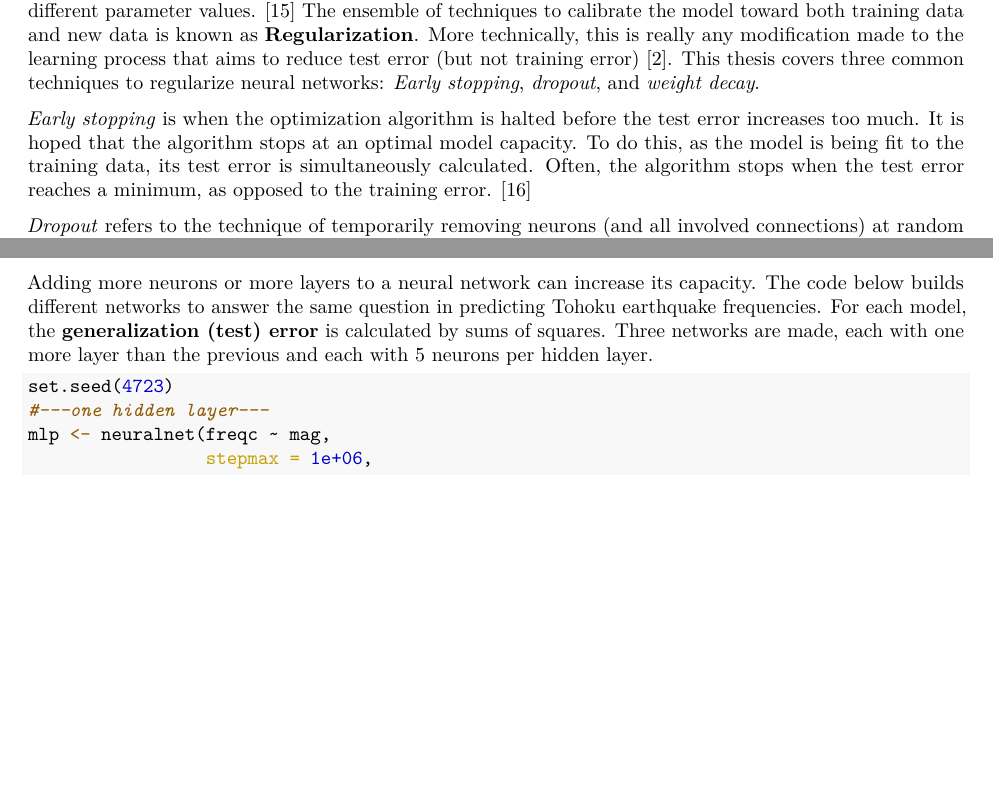
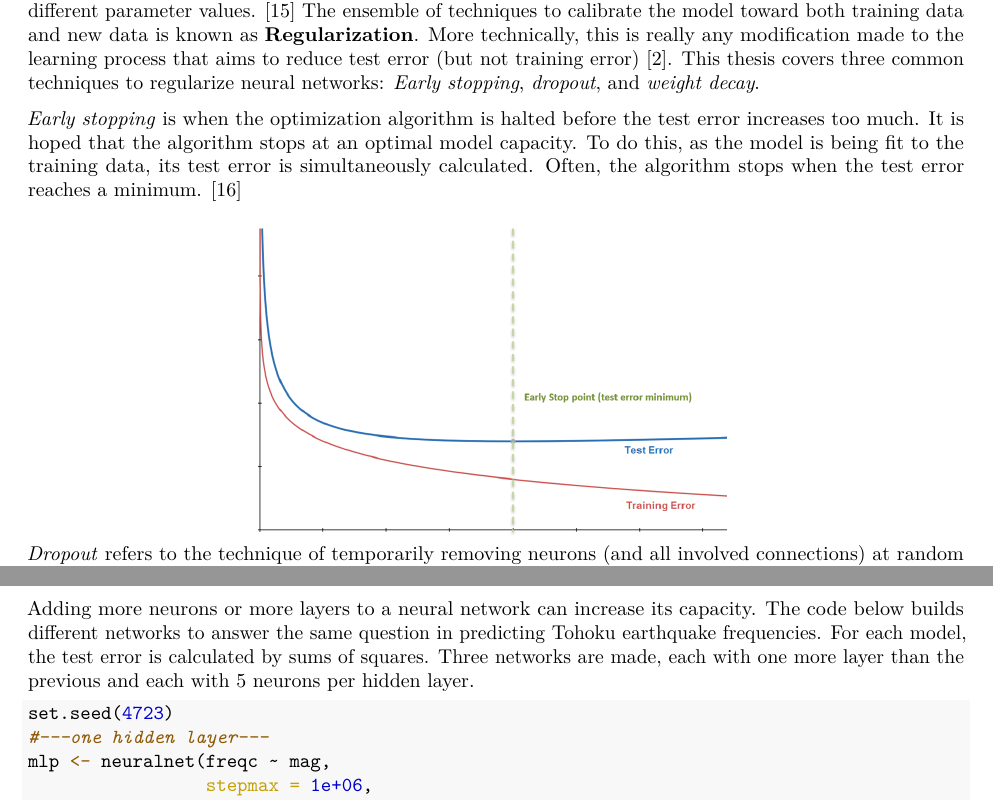
Before and after one commit to elsuam/Bayesian-Neural-Networks, a LaTeX thesis (main.tex, which reads Performance.tex, earthquakes_mlp.tex): two parts of pages 13 and 16 of 24 before the commit and two parts of pages 13 and 17 of 25 after it, joined at a grey line, cut so that both start at the same text, the shorter picture padded with empty space. Compiled offline with pdfLaTeX.

Commit message:
Updates from Overleaf

```diff
--- a/Performance.tex
+++ b/Performance.tex
@@ -73,7 +73,14 @@ During the build process, a model is faced with a training set and measured agai
 There is no one way to set the dials of a neural network.  Generally, they are established by trial and error, train/test split, or more sophisticated techniques as cross-validation to compare networks trained with different parameter values. \cite{mackay1992practical}  The ensemble of techniques to calibrate the model toward both training data and new data is known as \textbf{Regularization}.  More technically, this is really any modification made to the learning process that aims to reduce test error (but not training error) \cite{Goodfellow-et-al-2016}.  This thesis covers three common techniques to regularize neural networks: \textit{Early stopping}, \textit{dropout}, and \textit{weight decay}.
 
 \textit{Early stopping} is when the optimization algorithm is halted before the test error increases too much.  It is hoped that the algorithm stops at an optimal model capacity. To do this, as the model is being fit to the training data, its test error is simultaneously calculated.
- Often, the algorithm stops when the test error reaches a minimum, as opposed to the training error. \cite{doan2004generalization}
+ Often, the algorithm stops when the test error reaches a minimum. \cite{doan2004generalization}
+
+ \begin{figure}[H]
+    \centering
+    \includegraphics[width=0.5\linewidth]{Figures/early_stop.png}
+    \vspace{-20pt}
+    \label{earlystop}
+\end{figure}
 
 \textit{Dropout} refers to the technique of temporarily removing neurons (and all involved connections) at random  at each iteration of training.\cite{srivastava2014dropout}  For example, a dropout with control parameter $p_{drop} = .25$ means that at each cycle of training, a random 75\% of the network is used and a new 75\% is sampled for the next step. This simultaneously speeds up computation as well as prevents overfitting because it reduces the number of calculations at each step of the model building process.
 
--- a/earthquakes_mlp.tex
+++ b/earthquakes_mlp.tex
@@ -45,7 +45,7 @@ Using this neural network model, the expected frequency of a magnitude
 
 \subsubsection{Capacity Simulation for Neural Network}
 
-Adding more neurons or more layers to a neural network can increase its capacity.  The code below builds different networks to answer the same question in predicting Tohoku earthquake frequencies.  For each model, the \textbf{generalization (test) error} is calculated by sums of squares.  Three networks are made, each with one more layer than the previous and each with 5 neurons per hidden layer.
+Adding more neurons or more layers to a neural network can increase its capacity.  The code below builds different networks to answer the same question in predicting Tohoku earthquake frequencies.  For each model, the test error is calculated by sums of squares.  Three networks are made, each with one more layer than the previous and each with 5 neurons per hidden layer.
 
 \begin{Shaded}
 \begin{Highlighting}[]
```
